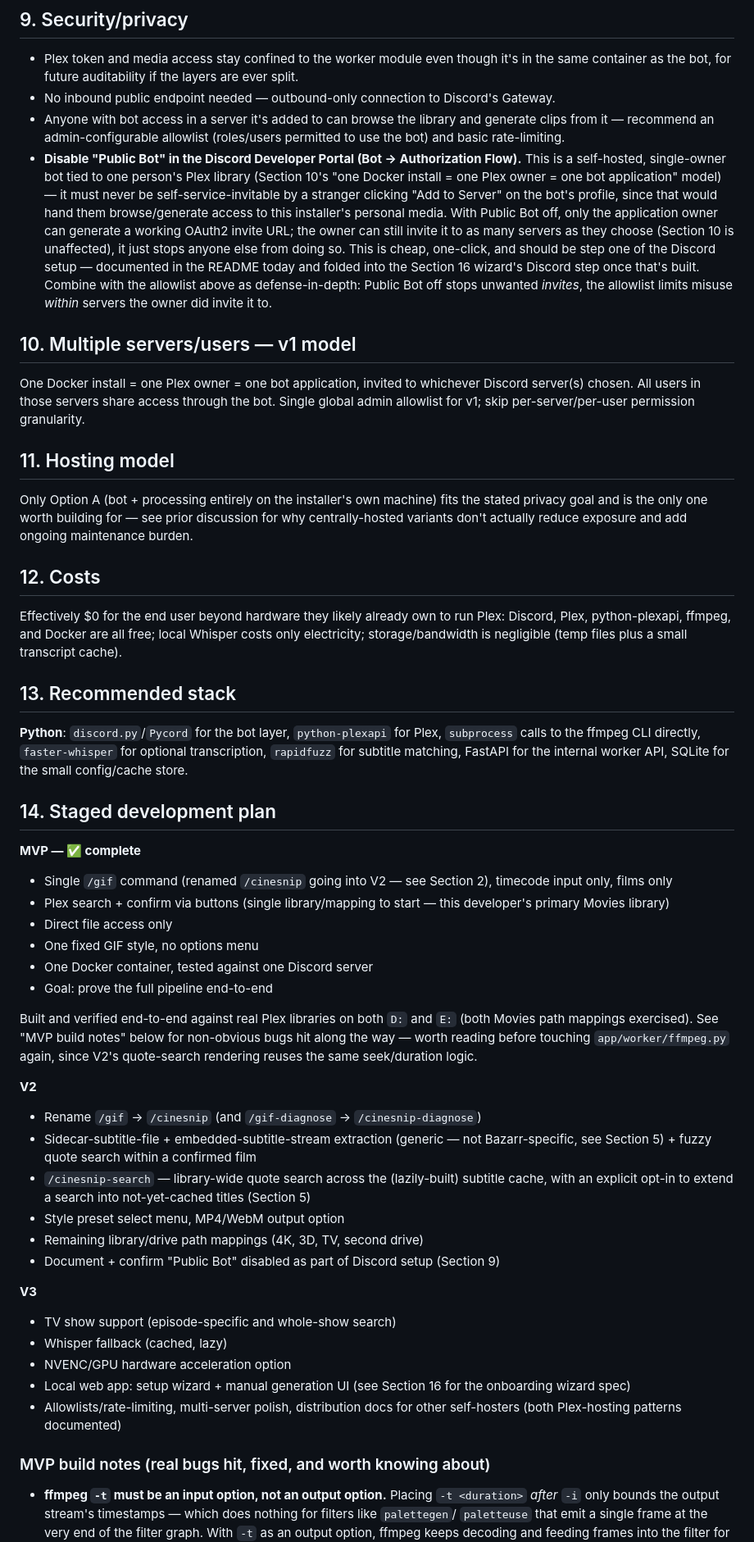
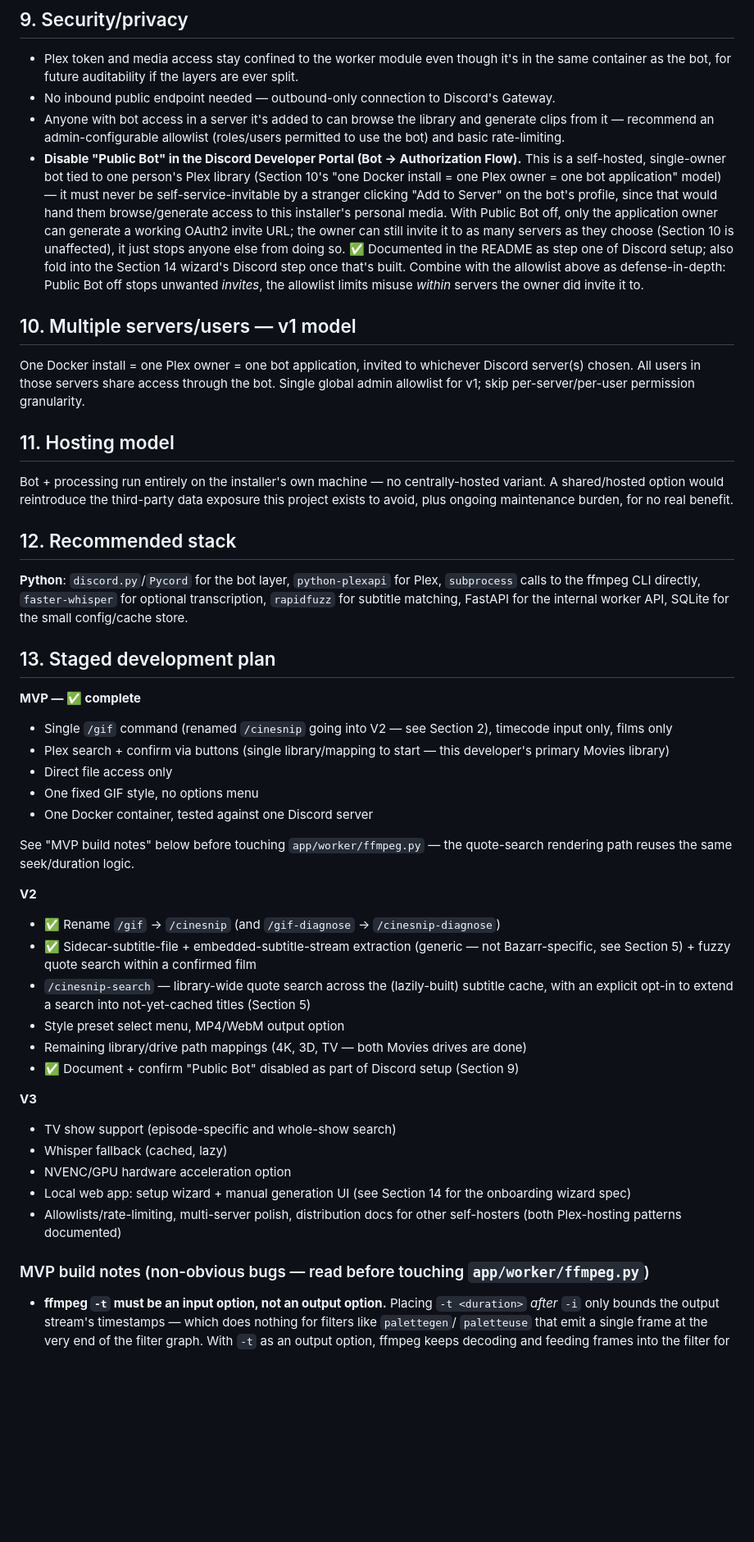
Before and after one commit to jayhosted/CineSnip, a Markdown page: CLAUDE.md, the part around one of its changes. Shown at 82% size. GitHub-like rendering; blank space fills up the shorter version.

```diff
--- a/CLAUDE.md
+++ b/CLAUDE.md
@@ -117,7 +117,7 @@ No central database, no cloud API, no message broker.
 - Plex token and media access stay confined to the worker module even though it's in the same container as the bot, for future auditability if the layers are ever split.
 - No inbound public endpoint needed — outbound-only connection to Discord's Gateway.
 - Anyone with bot access in a server it's added to can browse the library and generate clips from it — recommend an admin-configurable allowlist (roles/users permitted to use the bot) and basic rate-limiting.
-- **Disable "Public Bot" in the Discord Developer Portal (Bot → Authorization Flow).** This is a self-hosted, single-owner bot tied to one person's Plex library (Section 10's "one Docker install = one Plex owner = one bot application" model) — it must never be self-service-invitable by a stranger clicking "Add to Server" on the bot's profile, since that would hand them browse/generate access to this installer's personal media. With Public Bot off, only the application owner can generate a working OAuth2 invite URL; the owner can still invite it to as many servers as they choose (Section 10 is unaffected), it just stops anyone else from doing so. This is cheap, one-click, and should be step one of the Discord setup — documented in the README today and folded into the Section 16 wizard's Discord step once that's built. Combine with the allowlist above as defense-in-depth: Public Bot off stops unwanted *invites*, the allowlist limits misuse *within* servers the owner did invite it to.
+- **Disable "Public Bot" in the Discord Developer Portal (Bot → Authorization Flow).** This is a self-hosted, single-owner bot tied to one person's Plex library (Section 10's "one Docker install = one Plex owner = one bot application" model) — it must never be self-service-invitable by a stranger clicking "Add to Server" on the bot's profile, since that would hand them browse/generate access to this installer's personal media. With Public Bot off, only the application owner can generate a working OAuth2 invite URL; the owner can still invite it to as many servers as they choose (Section 10 is unaffected), it just stops anyone else from doing so. ✅ Documented in the README as step one of Discord setup; also fold into the Section 14 wizard's Discord step once that's built. Combine with the allowlist above as defense-in-depth: Public Bot off stops unwanted *invites*, the allowlist limits misuse *within* servers the owner did invite it to.
 
 ## 10. Multiple servers/users — v1 model
 
@@ -125,17 +125,13 @@ One Docker install = one Plex owner = one bot application, invited to whichever
 
 ## 11. Hosting model
 
-Only Option A (bot + processing entirely on the installer's own machine) fits the stated privacy goal and is the only one worth building for — see prior discussion for why centrally-hosted variants don't actually reduce exposure and add ongoing maintenance burden.
+Bot + processing run entirely on the installer's own machine — no centrally-hosted variant. A shared/hosted option would reintroduce the third-party data exposure this project exists to avoid, plus ongoing maintenance burden, for no real benefit.
 
-## 12. Costs
-
-Effectively $0 for the end user beyond hardware they likely already own to run Plex: Discord, Plex, python-plexapi, ffmpeg, and Docker are all free; local Whisper costs only electricity; storage/bandwidth is negligible (temp files plus a small transcript cache).
-
-## 13. Recommended stack
+## 12. Recommended stack
 
 **Python**: `discord.py`/`Pycord` for the bot layer, `python-plexapi` for Plex, `subprocess` calls to the ffmpeg CLI directly, `faster-whisper` for optional transcription, `rapidfuzz` for subtitle matching, FastAPI for the internal worker API, SQLite for the small config/cache store.
 
-## 14. Staged development plan
+## 13. Staged development plan
 
 **MVP — ✅ complete**
 - Single `/gif` command (renamed `/cinesnip` going into V2 — see Section 2), timecode input only, films only
@@ -143,30 +139,26 @@ Effectively $0 for the end user beyond hardware they likely already own to run P
 - Direct file access only
 - One fixed GIF style, no options menu
 - One Docker container, tested against one Discord server
-- Goal: prove the full pipeline end-to-end
 
-Built and verified end-to-end against real Plex libraries on both `D:` and
-`E:` (both Movies path mappings exercised). See "MVP build notes" below for
-non-obvious bugs hit along the way — worth reading before touching
-`app/worker/ffmpeg.py` again, since V2's quote-search rendering reuses the
-same seek/duration logic.
+See "MVP build notes" below before touching `app/worker/ffmpeg.py` — the
+quote-search rendering path reuses the same seek/duration logic.
 
 **V2**
-- Rename `/gif` → `/cinesnip` (and `/gif-diagnose` → `/cinesnip-diagnose`)
-- Sidecar-subtitle-file + embedded-subtitle-stream extraction (generic — not Bazarr-specific, see Section 5) + fuzzy quote search within a confirmed film
+- ✅ Rename `/gif` → `/cinesnip` (and `/gif-diagnose` → `/cinesnip-diagnose`)
+- ✅ Sidecar-subtitle-file + embedded-subtitle-stream extraction (generic — not Bazarr-specific, see Section 5) + fuzzy quote search within a confirmed film
 - `/cinesnip-search` — library-wide quote search across the (lazily-built) subtitle cache, with an explicit opt-in to extend a search into not-yet-cached titles (Section 5)
 - Style preset select menu, MP4/WebM output option
-- Remaining library/drive path mappings (4K, 3D, TV, second drive)
-- Document + confirm "Public Bot" disabled as part of Discord setup (Section 9)
+- Remaining library/drive path mappings (4K, 3D, TV — both Movies drives are done)
+- ✅ Document + confirm "Public Bot" disabled as part of Discord setup (Section 9)
 
 **V3**
 - TV show support (episode-specific and whole-show search)
 - Whisper fallback (cached, lazy)
 - NVENC/GPU hardware acceleration option
-- Local web app: setup wizard + manual generation UI (see Section 16 for the onboarding wizard spec)
+- Local web app: setup wizard + manual generation UI (see Section 14 for the onboarding wizard spec)
 - Allowlists/rate-limiting, multi-server polish, distribution docs for other self-hosters (both Plex-hosting patterns documented)
 
-### MVP build notes (real bugs hit, fixed, and worth knowing about)
+### MVP build notes (non-obvious bugs — read before touching `app/worker/ffmpeg.py`)
 
 - **ffmpeg `-t` must be an input option, not an output option.** Placing
   `-t <duration>` *after* `-i` only bounds the output stream's
```
Also changed, not shown: other parts of CLAUDE.md (+38 -53 lines).
